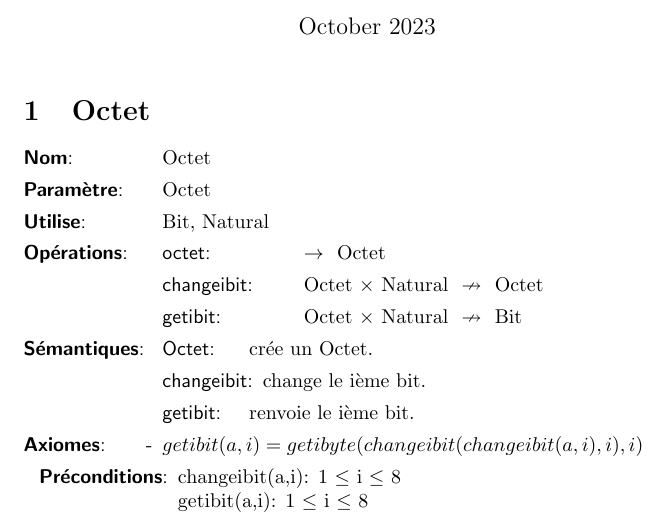
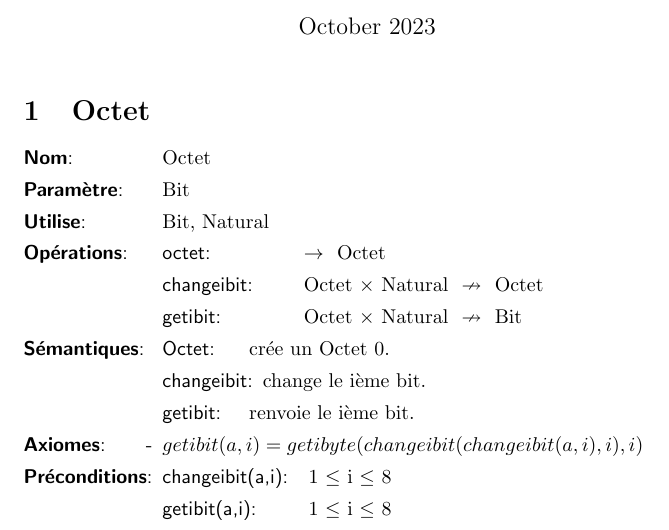
Before and after one commit to AlixANNERAUD/Huffman_compressor, a LaTeX document (rapport/analyse/TAD_Octet.tex): part of the page, cut so that both start at the same text. Compiled offline with pdfLaTeX.

Commit message:
Replace TAD_Octet.tex

```diff
--- a/rapport/analyse/TAD_Octet.tex
+++ b/rapport/analyse/TAD_Octet.tex
@@ -13,7 +13,7 @@
 
 \begin{tad}
     \tadNom{Octet}
-    \tadParametres{Octet}
+    \tadParametres{Bit}
     \tadDependances{Bit, Natural}
     \begin{tadOperations}{obtenirElement}
         \tadOperation{octet}{}{\tadParams{Octet}}
@@ -21,16 +21,16 @@
         \tadOperationAvecPreconditions{getibit}{\tadParams{Octet, Natural}}{\tadParams{Bit}}
     \end{tadOperations}
     \begin{tadSemantiques}{longueur}
-        \tadSemantique{Octet}{crée un Octet.}
+        \tadSemantique{Octet}{crée un Octet 0.}
         \tadSemantique{changeibit}{change le ième bit.}
         \tadSemantique{getibit}{renvoie le ième bit.}
     \end{tadSemantiques}
     \begin{tadAxiomes}
         \tadAxiome{getibit(a,i)=getibyte(changeibit(changeibit(a,i),i),i)}
     \end{tadAxiomes}
-    \begin{tadPreconditions}{}
-		{changeibit(a,i): }{1 $\leq$ i $\leq$ 8}
-		{\newline getibit(a,i): }{1 $\leq$ i $\leq$ 8}
+    \begin{tadPreconditions}{TableDeCodage}
+		\tadPrecondition{changeibit(a,i)}{1 $\leq$ i $\leq$ 8}
+		\tadPrecondition{getibit(a,i)}{1 $\leq$ i $\leq$ 8}
     \end{tadPreconditions}
 \end{tad}
 
```
